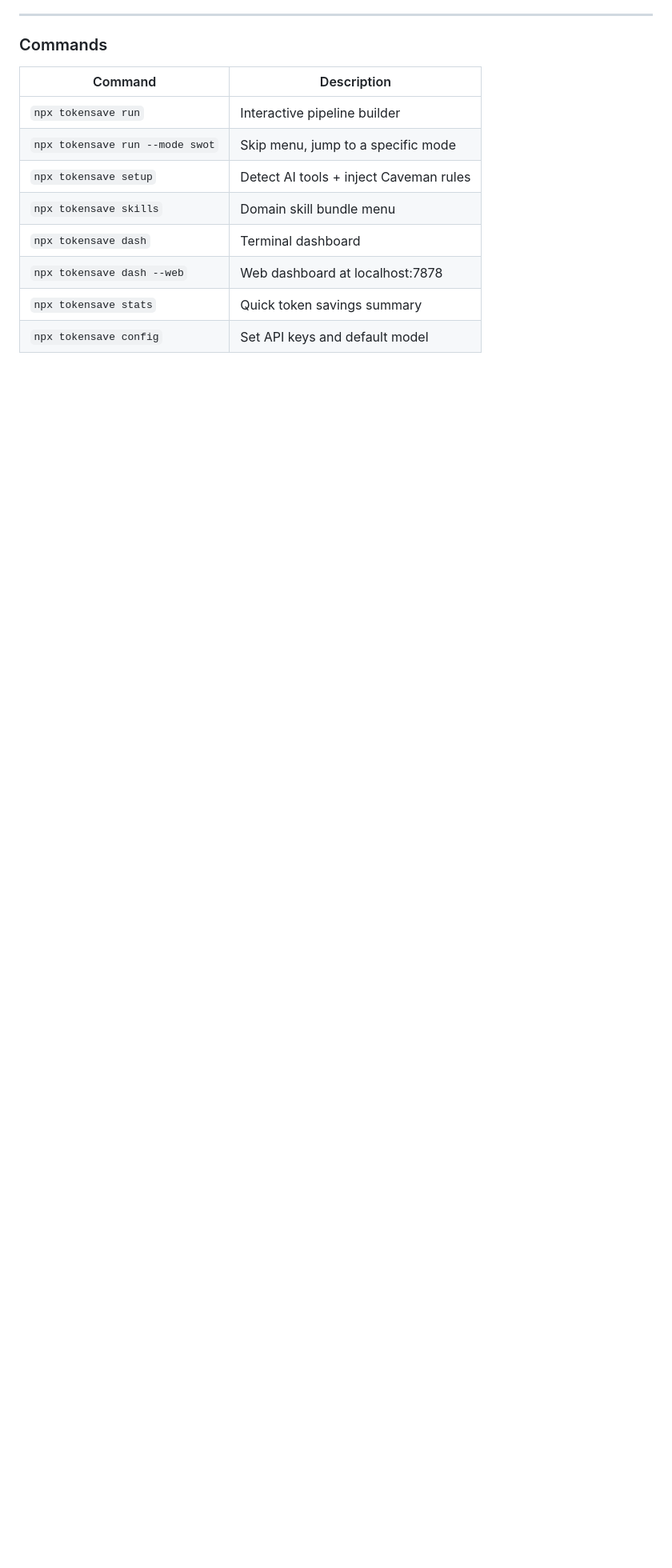
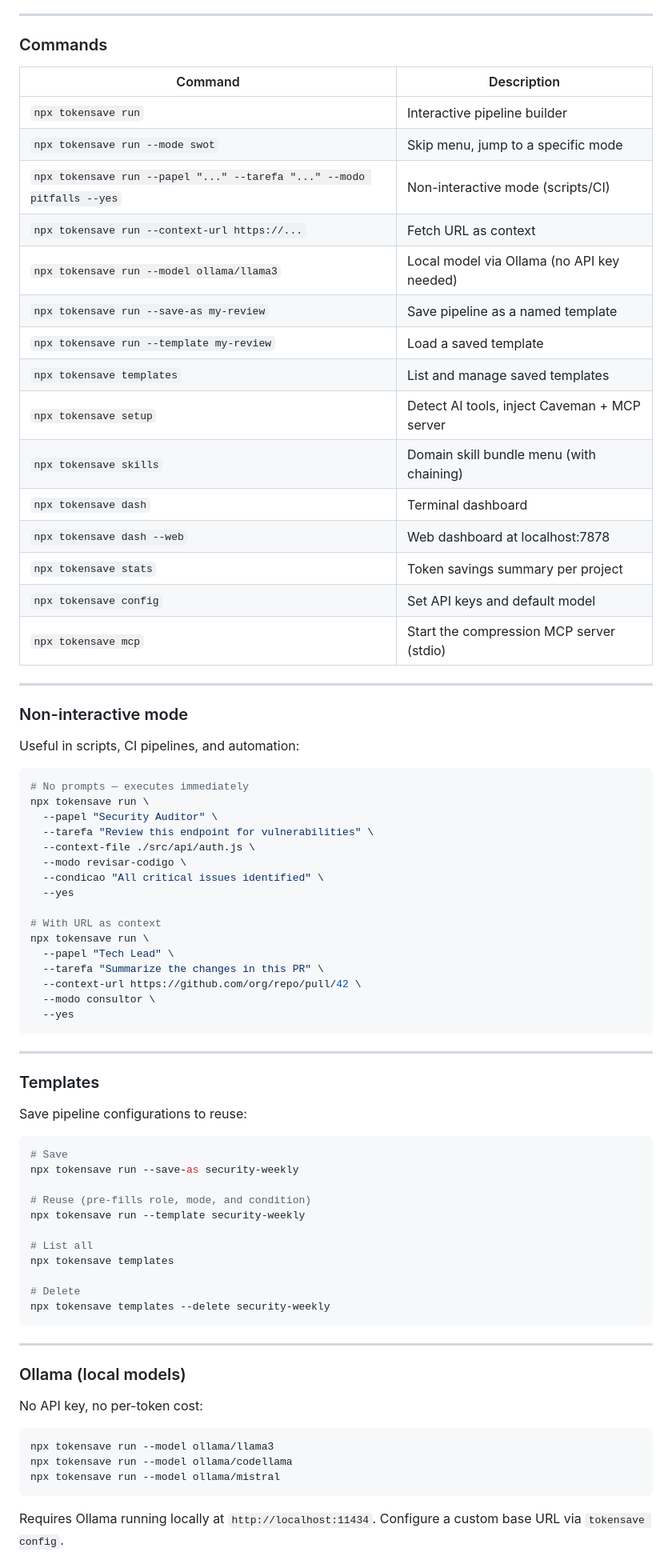
Before and after one commit to DiegoLial/tokensave, a Markdown page: README.md, the part around one of its changes. Shown at 80% size. Rendered like a GitHub page; blank space fills up the shorter version.

Commit message:
docs: update README with v0.2.0 features — non-interactive, Ollama, templates, MCP, skills chain

````diff
--- a/README.md
+++ b/README.md
@@ -569,9 +657,76 @@ tokensave/
 |---------|-------------|
 | `npx tokensave run` | Interactive pipeline builder |
 | `npx tokensave run --mode swot` | Skip menu, jump to a specific mode |
-| `npx tokensave setup` | Detect AI tools + inject Caveman rules |
-| `npx tokensave skills` | Domain skill bundle menu |
+| `npx tokensave run --papel "..." --tarefa "..." --modo pitfalls --yes` | Non-interactive mode (scripts/CI) |
+| `npx tokensave run --context-url https://...` | Fetch URL as context |
+| `npx tokensave run --model ollama/llama3` | Local model via Ollama (no API key needed) |
+| `npx tokensave run --save-as my-review` | Save pipeline as a named template |
+| `npx tokensave run --template my-review` | Load a saved template |
+| `npx tokensave templates` | List and manage saved templates |
+| `npx tokensave setup` | Detect AI tools, inject Caveman + MCP server |
+| `npx tokensave skills` | Domain skill bundle menu (with chaining) |
 | `npx tokensave dash` | Terminal dashboard |
 | `npx tokensave dash --web` | Web dashboard at localhost:7878 |
-| `npx tokensave stats` | Quick token savings summary |
+| `npx tokensave stats` | Token savings summary per project |
 | `npx tokensave config` | Set API keys and default model |
+| `npx tokensave mcp` | Start the compression MCP server (stdio) |
+
+---
+
+### Non-interactive mode
+
+Useful in scripts, CI pipelines, and automation:
+
+```bash
+# No prompts — executes immediately
+npx tokensave run \
+  --papel "Security Auditor" \
+  --tarefa "Review this endpoint for vulnerabilities" \
+  --context-file ./src/api/auth.js \
+  --modo revisar-codigo \
+  --condicao "All critical issues identified" \
+  --yes
+
+# With URL as context
+npx tokensave run \
+  --papel "Tech Lead" \
+  --tarefa "Summarize the changes in this PR" \
+  --context-url https://github.com/org/repo/pull/42 \
+  --modo consultor \
+  --yes
+```
+
+---
+
+### Templates
+
+Save pipeline configurations to reuse:
+
+```bash
+# Save
+npx tokensave run --save-as security-weekly
+
+# Reuse (pre-fills role, mode, and condition)
+npx tokensave run --template security-weekly
+
+# List all
+npx tokensave templates
+
+# Delete
+npx tokensave templates --delete security-weekly
+```
+
+---
+
+### Ollama (local models)
+
+No API key, no per-token cost:
+
+```bash
+npx tokensave run --model ollama/llama3
+npx tokensave run --model ollama/codellama
+npx tokensave run --model ollama/mistral
+```
+
+Requires Ollama running locally at `http://localhost:11434`. Configure a custom base URL via `tokensave config`.
+
````
Also changed, not shown: other parts of README.md (+106 -3 lines).
